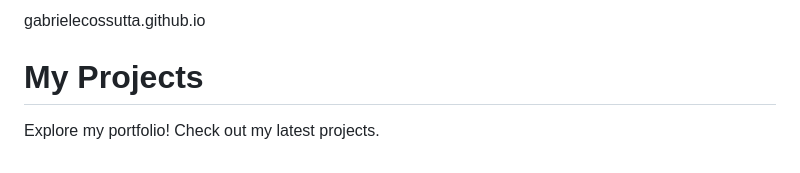
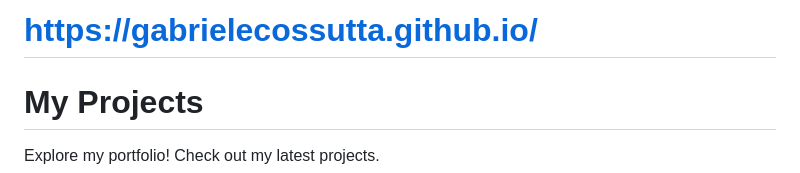
Before and after one commit to gabrielecossutta/gabrielecossutta.github.io, a Markdown page: README.md, the part around the change printed below. Drawn GitHub-style.

```diff
--- a/README.md
+++ b/README.md
@@ -1,4 +1,4 @@
-gabrielecossutta.github.io
+# https://gabrielecossutta.github.io/
 
 
 <!DOCTYPE html>
```
Also changed, not shown: other parts of README.md (+0 -18 lines).
